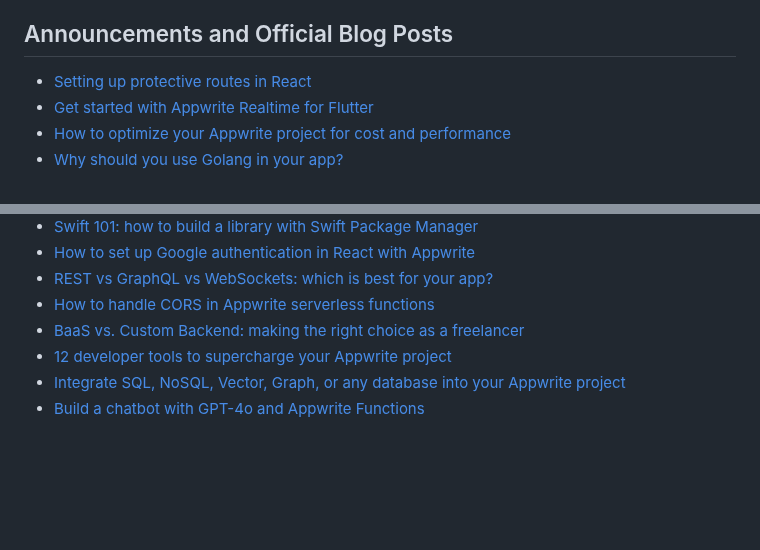
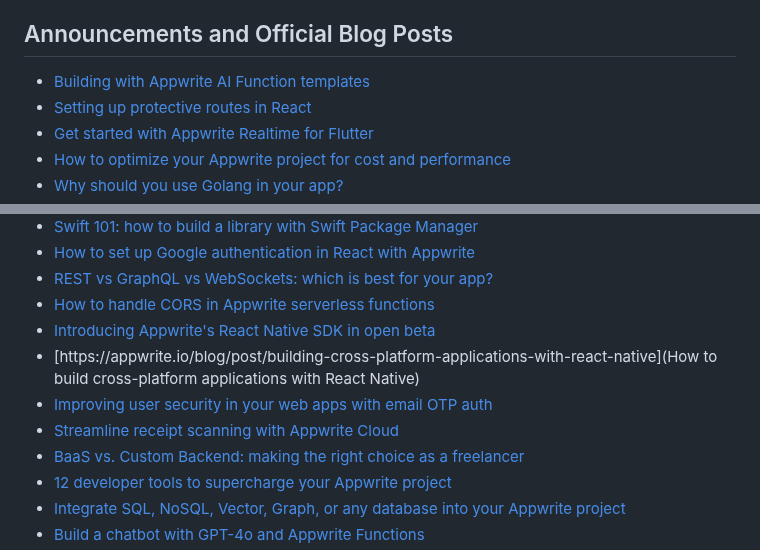
Before and after one commit to appwrite/awesome-appwrite, a Markdown page: README.md, 2 parts joined by grey strips. Rendered like a GitHub page; blank space fills up the shorter version.

Commit message:
more blogs

```diff
--- a/README.md
+++ b/README.md
@@ -35,6 +35,7 @@
 
 ## Announcements and Official Blog Posts
 
+* [Building with Appwrite AI Function templates](https://appwrite.io/blog/post/building-with-ai-function-templates)
 * [Setting up protective routes in React](https://appwrite.io/blog/post/react-protected-routes)
 * [Get started with Appwrite Realtime for Flutter](https://appwrite.io/blog/post/appwrite-realtime-for-flutter)
 * [How to optimize your Appwrite project for cost and performance](https://appwrite.io/blog/post/how-to-optimize-your-appwrite-project)
@@ -49,6 +50,10 @@
 * [How to set up Google authentication in React with Appwrite](https://appwrite.io/blog/post/set-up-google-auth-appwrite-react)
 * [REST vs GraphQL vs WebSockets: which is best for your app?](https://appwrite.io/blog/post/rest-vs-graphql-websockets-which-is-best-for-your-app)
 * [How to handle CORS in Appwrite serverless functions](https://appwrite.io/blog/post/handle-cors-in-serverless-functions)
+* [Introducing Appwrite's React Native SDK in open beta](https://appwrite.io/blog/post/introducing-appwrite-react-native-sdk)
+* [https://appwrite.io/blog/post/building-cross-platform-applications-with-react-native](How to build cross-platform applications with React Native)
+* [Improving user security in your web apps with email OTP auth](https://appwrite.io/blog/post/email-otp-auth-sveltekit)
+* [Streamline receipt scanning with Appwrite Cloud](https://appwrite.io/blog/post/scan-receipts-with-appwrite-functions)
 * [BaaS vs. Custom Backend: making the right choice as a freelancer](https://appwrite.io/blog/post/baas-vs-custom-backend)
 * [12 developer tools to supercharge your Appwrite project](https://appwrite.io/blog/post/developer-tools-appwrite)
 * [Integrate SQL, NoSQL, Vector, Graph, or any database into your Appwrite project](https://appwrite.io/blog/post/integrate-sql-nosql-vector-graph-or-any-database-into-your-appwrite-project)
```
